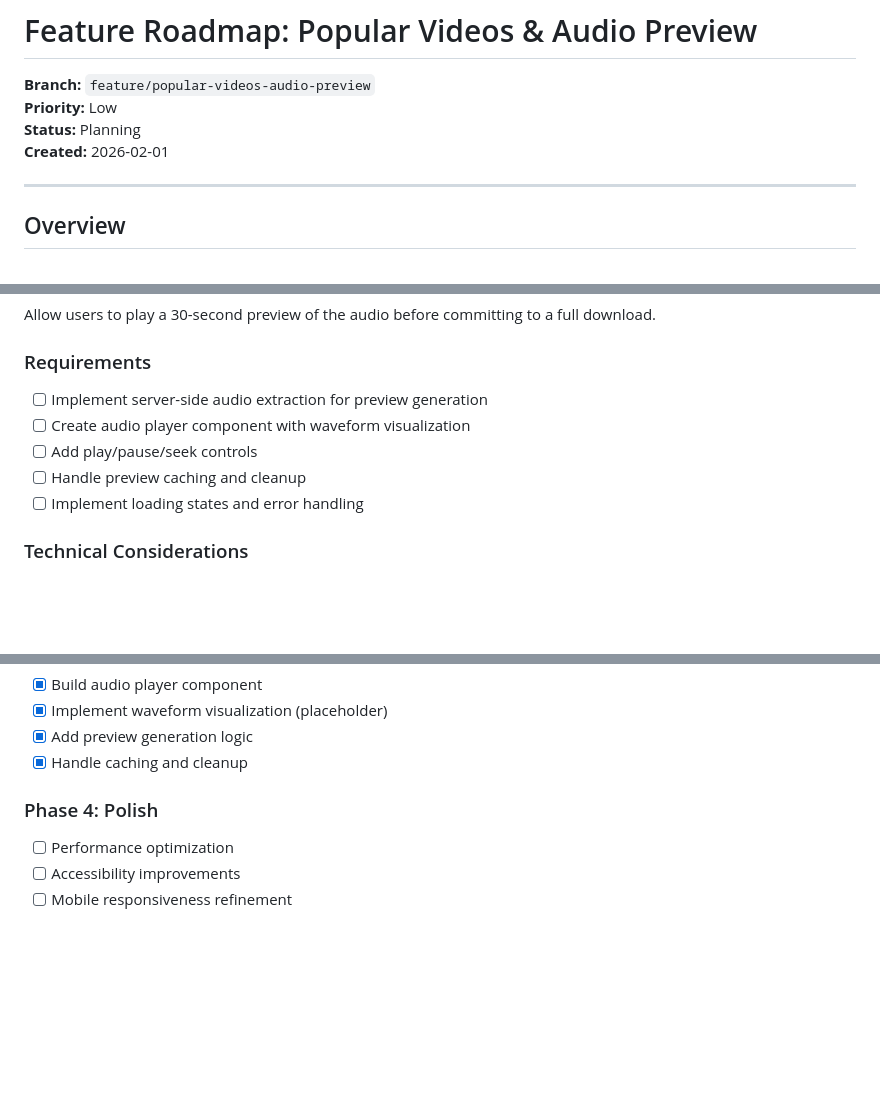
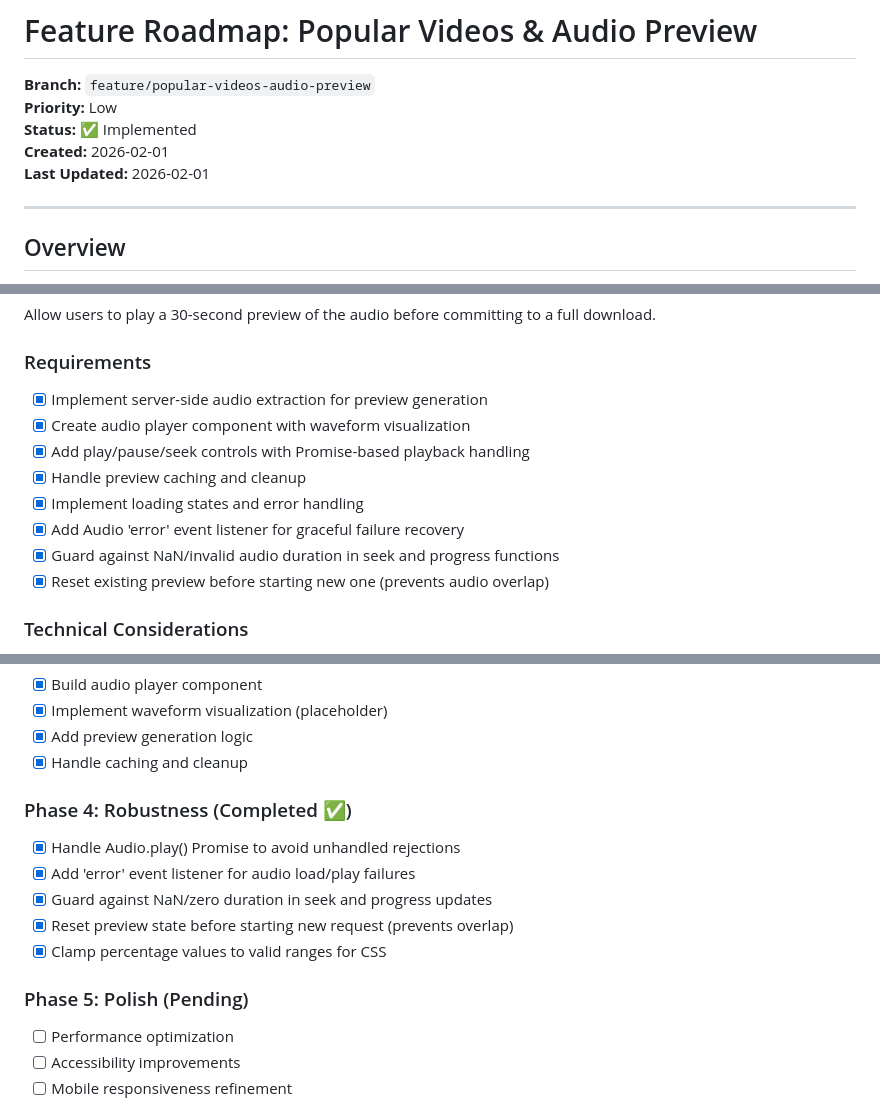
Before and after one commit to gentritr1/youtube-to-mp3, a Markdown page: docs/FEATURE_ROADMAP.md, 3 parts joined by grey strips. GitHub-like rendering; blank space fills up the shorter version.

```diff
--- a/docs/FEATURE_ROADMAP.md
+++ b/docs/FEATURE_ROADMAP.md
@@ -2,8 +2,9 @@
 
 **Branch:** `feature/popular-videos-audio-preview`
 **Priority:** Low
-**Status:** Planning
+**Status:** ✅ Implemented
 **Created:** 2026-02-01
+**Last Updated:** 2026-02-01
 
 ---
 
@@ -44,11 +45,14 @@ Add a curated music suggestions section that displays popular videos organized b
 Allow users to play a 30-second preview of the audio before committing to a full download.
 
 ### Requirements
-- [ ] Implement server-side audio extraction for preview generation
-- [ ] Create audio player component with waveform visualization
-- [ ] Add play/pause/seek controls
-- [ ] Handle preview caching and cleanup
-- [ ] Implement loading states and error handling
+- [x] Implement server-side audio extraction for preview generation
+- [x] Create audio player component with waveform visualization
+- [x] Add play/pause/seek controls with Promise-based playback handling
+- [x] Handle preview caching and cleanup
+- [x] Implement loading states and error handling
+- [x] Add Audio 'error' event listener for graceful failure recovery
+- [x] Guard against NaN/invalid audio duration in seek and progress functions
+- [x] Reset existing preview before starting new one (prevents audio overlap)
 
 ### Technical Considerations
 - Use FFmpeg to extract 30-second clips (configurable start time)
@@ -83,7 +87,14 @@ Allow users to play a 30-second preview of the audio before committing to a full
 - [x] Add preview generation logic
 - [x] Handle caching and cleanup
 
-### Phase 4: Polish
+### Phase 4: Robustness (Completed ✅)
+- [x] Handle Audio.play() Promise to avoid unhandled rejections
+- [x] Add 'error' event listener for audio load/play failures
+- [x] Guard against NaN/zero duration in seek and progress updates
+- [x] Reset preview state before starting new request (prevents overlap)
+- [x] Clamp percentage values to valid ranges for CSS
+
+### Phase 5: Polish (Pending)
 - [ ] Performance optimization
 - [ ] Accessibility improvements
 - [ ] Mobile responsiveness refinement
```
Also changed, not shown: other parts of docs/FEATURE_ROADMAP.md (+5 -5 lines), README.md (+6 -1 lines), SYSTEM_DESIGN.md (+11 -3 lines).
